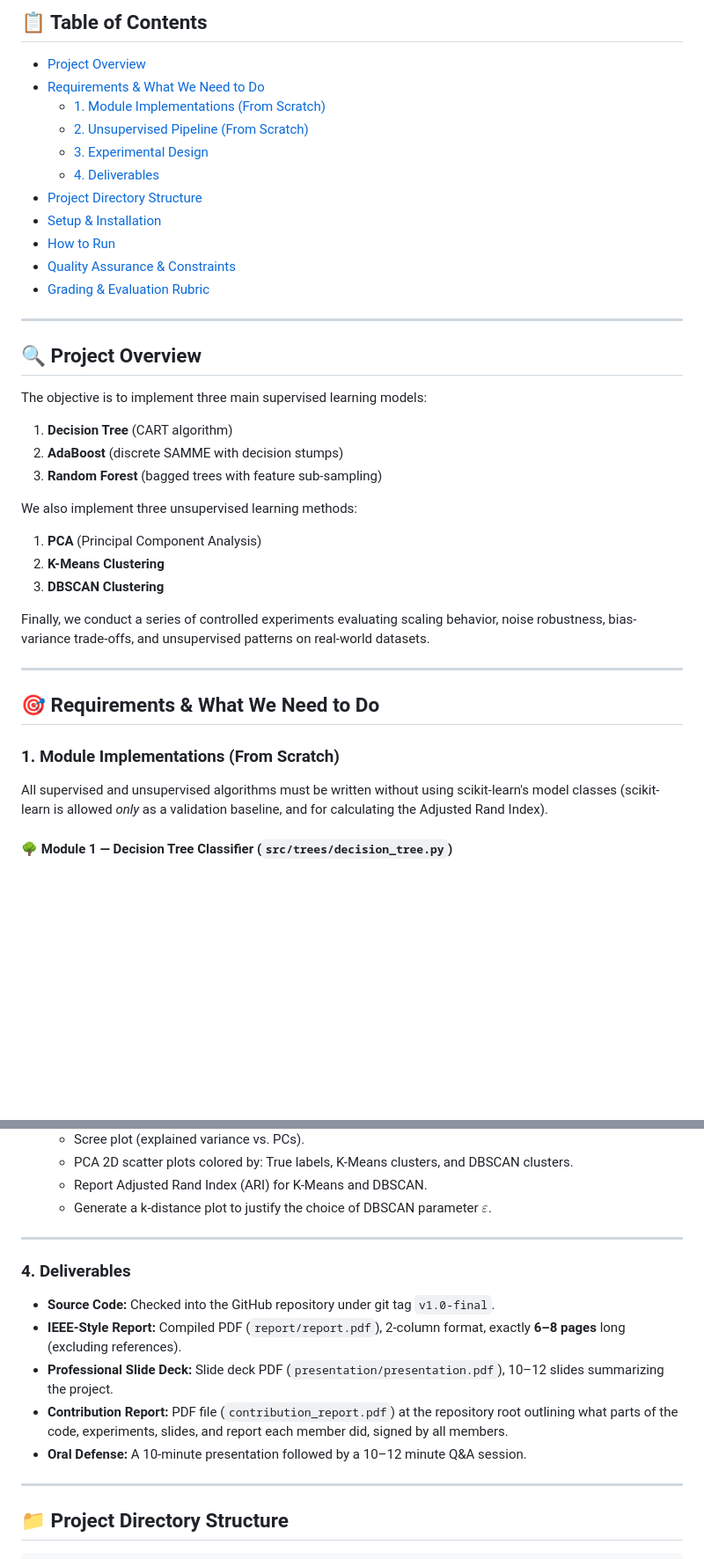
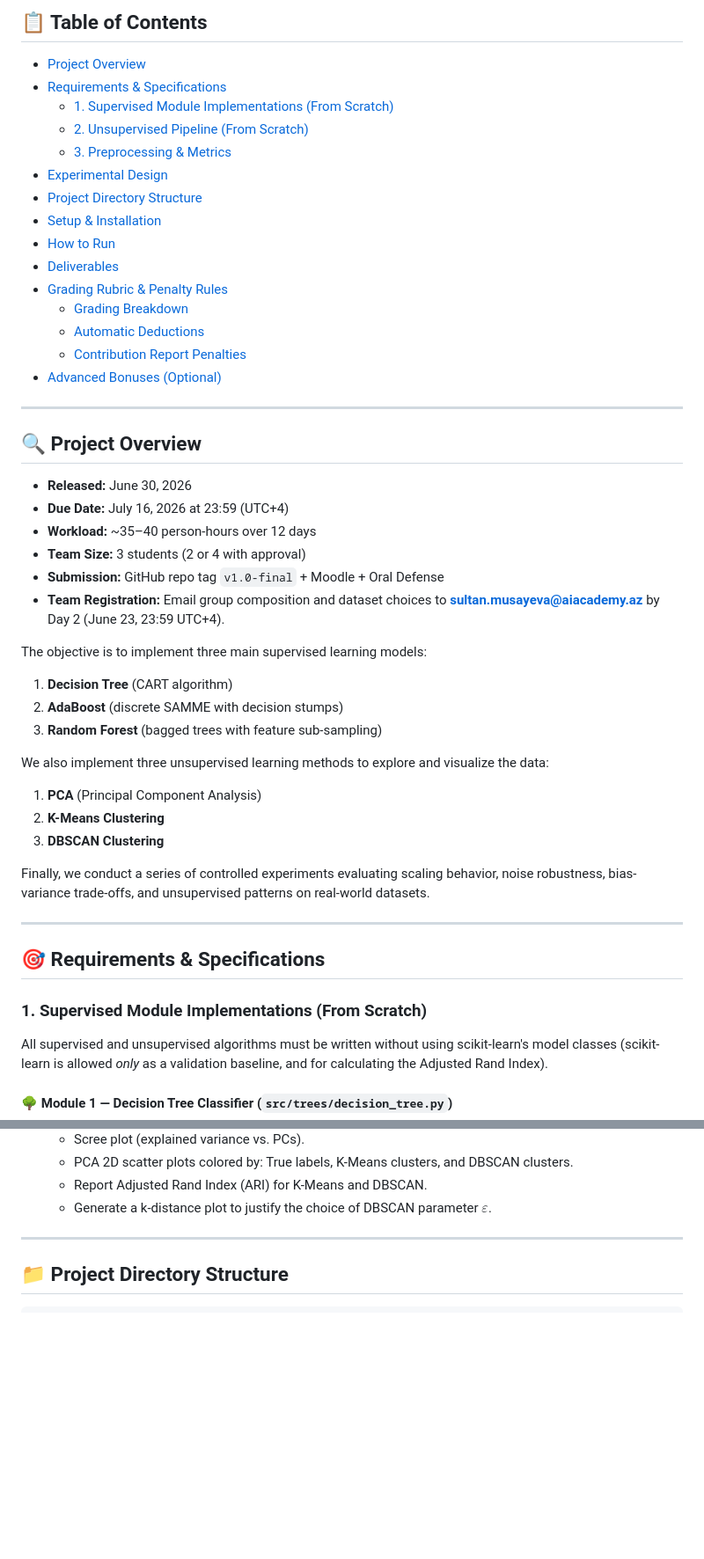
Before and after one commit to shahin1717/ml-project, a Markdown page: README.md, 2 parts joined by grey strips. Shown at 88% size. GitHub-like rendering; blank space fills up the shorter version.

```diff
--- a/README.md
+++ b/README.md
@@ -11,27 +11,37 @@ To answer this question, we implement key machine learning algorithms **from scr
 
 ## 📋 Table of Contents
 - [Project Overview](#-project-overview)
-- [Requirements & What We Need to Do](#-requirements--what-we-need-to-do)
-  - [1. Module Implementations (From Scratch)](#1-module-implementations-from-scratch)
+- [Requirements & Specifications](#-requirements--specifications)
+  - [1. Supervised Module Implementations (From Scratch)](#1-supervised-module-implementations-from-scratch)
   - [2. Unsupervised Pipeline (From Scratch)](#2-unsupervised-pipeline-from-scratch)
-  - [3. Experimental Design](#3-experimental-design)
-  - [4. Deliverables](#4-deliverables)
+  - [3. Preprocessing & Metrics](#3-preprocessing--metrics)
+- [Experimental Design](#-experimental-design)
 - [Project Directory Structure](#-project-directory-structure)
 - [Setup & Installation](#-setup--installation)
 - [How to Run](#-how-to-run)
-- [Quality Assurance & Constraints](#-quality-assurance--constraints)
-- [Grading & Evaluation Rubric](#-grading--evaluation-rubric)
+- [Deliverables](#-deliverables)
+- [Grading Rubric & Penalty Rules](#-grading-rubric--penalty-rules)
+  - [Grading Breakdown](#grading-breakdown)
+  - [Automatic Deductions](#automatic-deductions)
+  - [Contribution Report Penalties](#contribution-report-penalties)
+- [Advanced Bonuses (Optional)](#-advanced-bonuses-optional)
 
 ---
 
 ## 🔍 Project Overview
+- **Released:** June 30, 2026
+- **Due Date:** July 16, 2026 at 23:59 (UTC+4)
+- **Workload:** ~35–40 person-hours over 12 days
+- **Team Size:** 3 students (2 or 4 with approval)
+- **Submission:** GitHub repo tag `v1.0-final` + Moodle + Oral Defense
+- **Team Registration:** Email group composition and dataset choices to **sultan.musayeva@aiacademy.az** by Day 2 (June 23, 23:59 UTC+4).
 
 The objective is to implement three main supervised learning models:
 1. **Decision Tree** (CART algorithm)
 2. **AdaBoost** (discrete SAMME with decision stumps)
 3. **Random Forest** (bagged trees with feature sub-sampling)
 
-We also implement three unsupervised learning methods:
+We also implement three unsupervised learning methods to explore and visualize the data:
 1. **PCA** (Principal Component Analysis)
 2. **K-Means Clustering**
 3. **DBSCAN Clustering**
@@ -40,9 +50,9 @@ Finally, we conduct a series of controlled experiments evaluating scaling behavi
 
 ---
 
-## 🎯 Requirements & What We Need to Do
+## 🎯 Requirements & Specifications
 
-### 1. Module Implementations (From Scratch)
+### 1. Supervised Module Implementations (From Scratch)
 All supervised and unsupervised algorithms must be written without using scikit-learn's model classes (scikit-learn is allowed *only* as a validation baseline, and for calculating the Adjusted Rand Index).
 
 #### 🌳 Module 1 — Decision Tree Classifier (`src/trees/decision_tree.py`)
@@ -121,15 +138,6 @@ All experiments must be automated and fully reproducible via a single script: `p
    - PCA 2D scatter plots colored by: True labels, K-Means clusters, and DBSCAN clusters.
    - Report Adjusted Rand Index (ARI) for K-Means and DBSCAN.
    - Generate a k-distance plot to justify the choice of DBSCAN parameter $\varepsilon$.
-
----
-
-### 4. Deliverables
-*   **Source Code:** Checked into the GitHub repository under git tag `v1.0-final`.
-*   **IEEE-Style Report:** Compiled PDF (`report/report.pdf`), 2-column format, exactly **6–8 pages** long (excluding references).
-*   **Professional Slide Deck:** Slide deck PDF (`presentation/presentation.pdf`), 10–12 slides summarizing the project.
-*   **Contribution Report:** PDF file (`contribution_report.pdf`) at the repository root outlining what parts of the code, experiments, slides, and report each member did, signed by all members.
-*   **Oral Defense:** A 10-minute presentation followed by a 10–12 minute Q&A session.
 
 ---
 
```
Also changed, not shown: other parts of README.md (+52 -10 lines).
